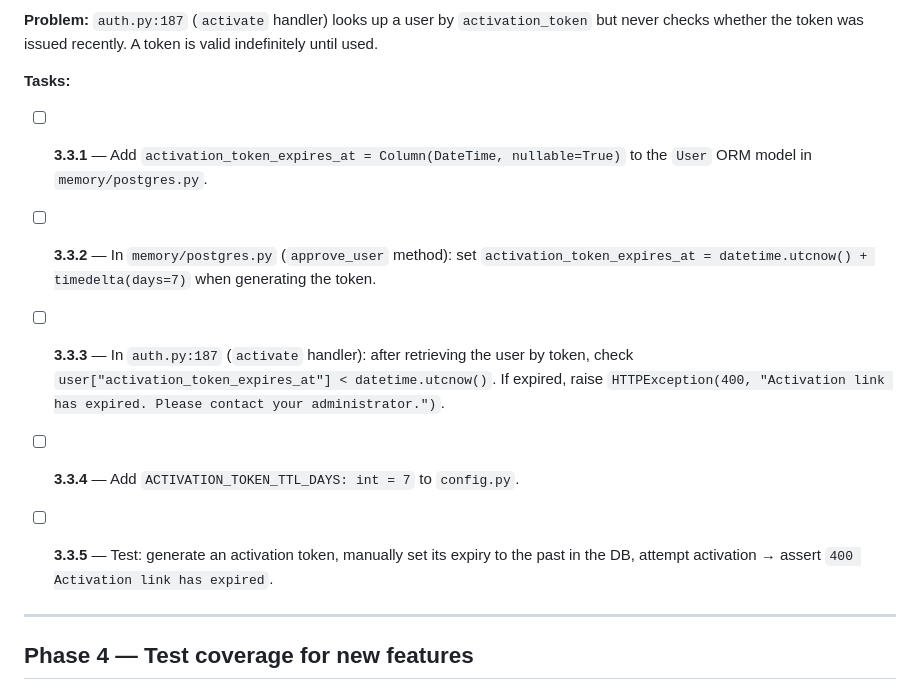
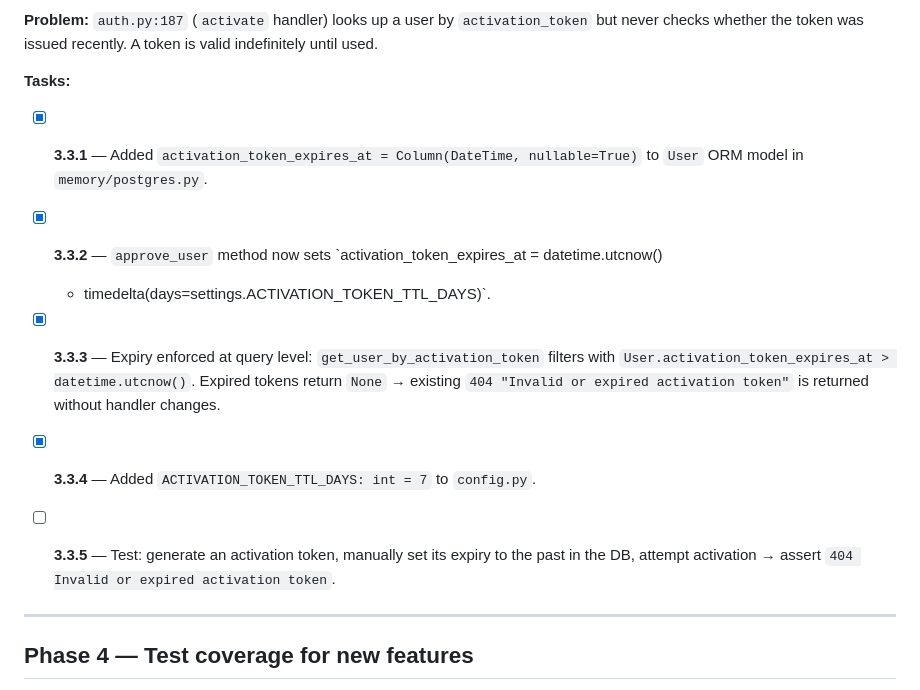
Before and after one commit to Sheria-Platform/sheria_platform_mvp, a Markdown page: docs/review/IMPLEMENTATION_PLAN.md, the part around one of its changes. GitHub-like rendering.

```diff
--- a/docs/review/IMPLEMENTATION_PLAN.md
+++ b/docs/review/IMPLEMENTATION_PLAN.md
@@ -277,20 +261,20 @@ checks whether the token was issued recently. A token is valid indefinitely unti
 
 **Tasks:**
 
-- [ ] **3.3.1** — Add `activation_token_expires_at = Column(DateTime, nullable=True)` to the
+- [x] **3.3.1** — Added `activation_token_expires_at = Column(DateTime, nullable=True)` to
   `User` ORM model in `memory/postgres.py`.
 
-- [ ] **3.3.2** — In `memory/postgres.py` (`approve_user` method): set
-  `activation_token_expires_at = datetime.utcnow() + timedelta(days=7)` when generating the token.
+- [x] **3.3.2** — `approve_user` method now sets `activation_token_expires_at = datetime.utcnow()
+  + timedelta(days=settings.ACTIVATION_TOKEN_TTL_DAYS)`.
 
-- [ ] **3.3.3** — In `auth.py:187` (`activate` handler): after retrieving the user by token,
-  check `user["activation_token_expires_at"] < datetime.utcnow()`. If expired, raise
-  `HTTPException(400, "Activation link has expired. Please contact your administrator.")`.
+- [x] **3.3.3** — Expiry enforced at query level: `get_user_by_activation_token` filters with
+  `User.activation_token_expires_at > datetime.utcnow()`. Expired tokens return `None` →
+  existing `404 "Invalid or expired activation token"` is returned without handler changes.
 
-- [ ] **3.3.4** — Add `ACTIVATION_TOKEN_TTL_DAYS: int = 7` to `config.py`.
+- [x] **3.3.4** — Added `ACTIVATION_TOKEN_TTL_DAYS: int = 7` to `config.py`.
 
 - [ ] **3.3.5** — Test: generate an activation token, manually set its expiry to the past in the
-  DB, attempt activation → assert `400 Activation link has expired`.
+  DB, attempt activation → assert `404 Invalid or expired activation token`.
 
 ---
 
```
Also changed, not shown: other parts of docs/review/IMPLEMENTATION_PLAN.md (+21 -37 lines).
